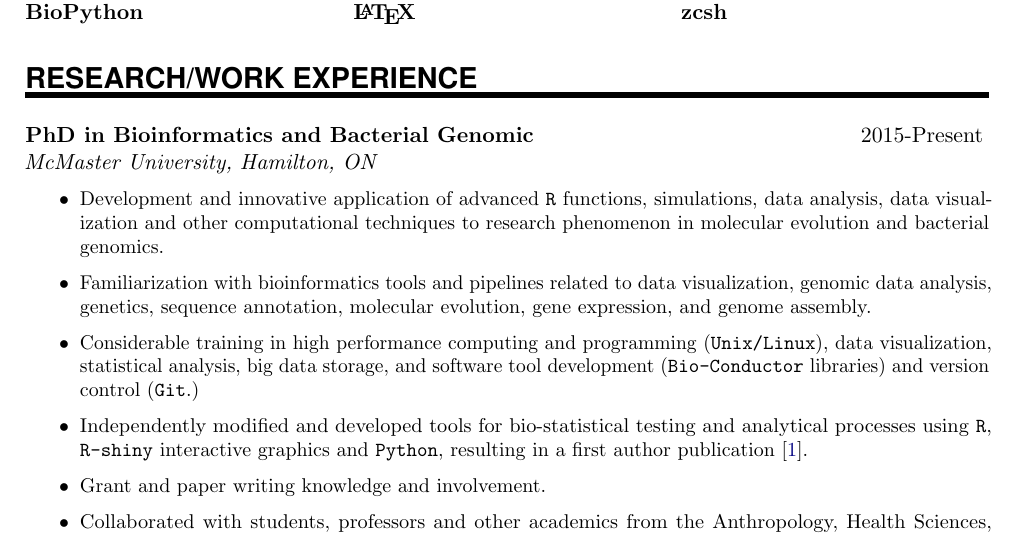
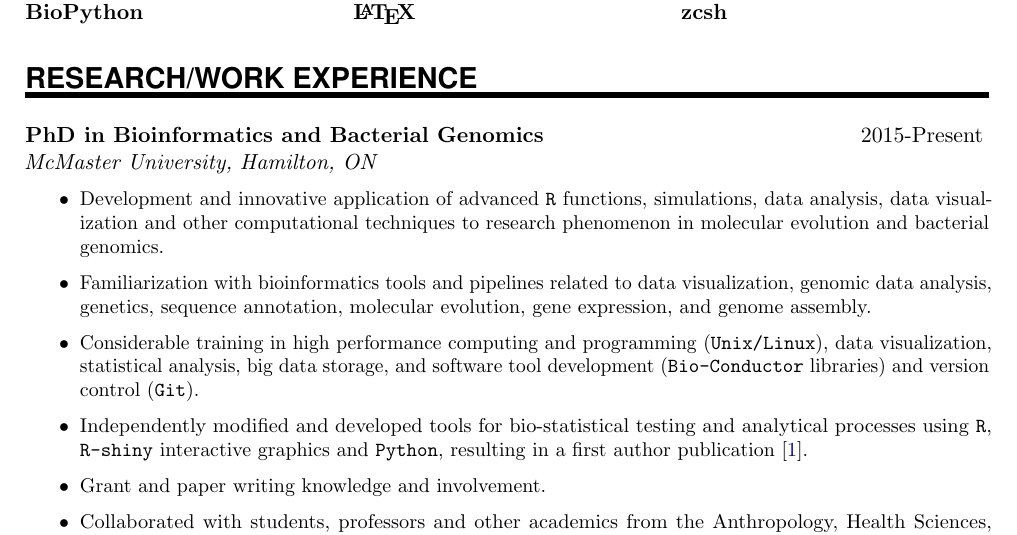
Before and after one commit to dlato/CV_LaTeX, a LaTeX CV (Daniella_Lato_CV.tex): part of page 1 of 3, cut so that both start at the same text. Compiled offline with pdfLaTeX.

Commit message:
updated for roche job

```diff
--- a/Daniella_Lato_CV.tex
+++ b/Daniella_Lato_CV.tex
@@ -266,11 +266,11 @@ Thesis Title: Spatial Patterns of Molecular Trends in Bacterial Genomes}
 
 
 \NewPart{Research/Work Experience}{}
-\WorkEntry{PhD in Bioinformatics and Bacterial Genomic}{2015-Present}{McMaster University, Hamilton, ON}{
+\WorkEntry{PhD in Bioinformatics and Bacterial Genomics}{2015-Present}{McMaster University, Hamilton, ON}{
 	\begin{itemize}
 		\item Development and innovative application of advanced \texttt{R} functions, simulations, data analysis, data visualization and other computational techniques to research phenomenon in molecular evolution and bacterial genomics.
 		\item Familiarization with bioinformatics tools and pipelines related to data visualization, genomic data analysis, genetics, sequence annotation, molecular evolution, gene expression, and genome assembly.
-		\item Considerable training in high performance computing and programming (\texttt{Unix/Linux}), data visualization, statistical analysis, big data storage, and software tool development (\texttt{Bio-Conductor} libraries) and version control (\texttt{Git}.)
+		\item Considerable training in high performance computing and programming (\texttt{Unix/Linux}), data visualization, statistical analysis, big data storage, and software tool development (\texttt{Bio-Conductor} libraries) and version control (\texttt{Git}).
 		\item Independently modified and developed tools for bio-statistical testing and analytical processes using \texttt{R}, \texttt{R-shiny} interactive graphics and \texttt{Python}, resulting in a first author publication \cite{Lato:20}.
 		\item Grant and paper writing knowledge and involvement.
 		\item Collaborated with students, professors and other academics from the Anthropology, Health Sciences, Mathematics, and Statistics departments on completing projects related to infectious disease, ancient DNA, and molecular evolution in a timely and reliable manner.
```
Also changed, not shown: Daniella_Lato_CV.pdf, Daniella_Lato_CV.tex (4 more changed lines), 2 other files.
